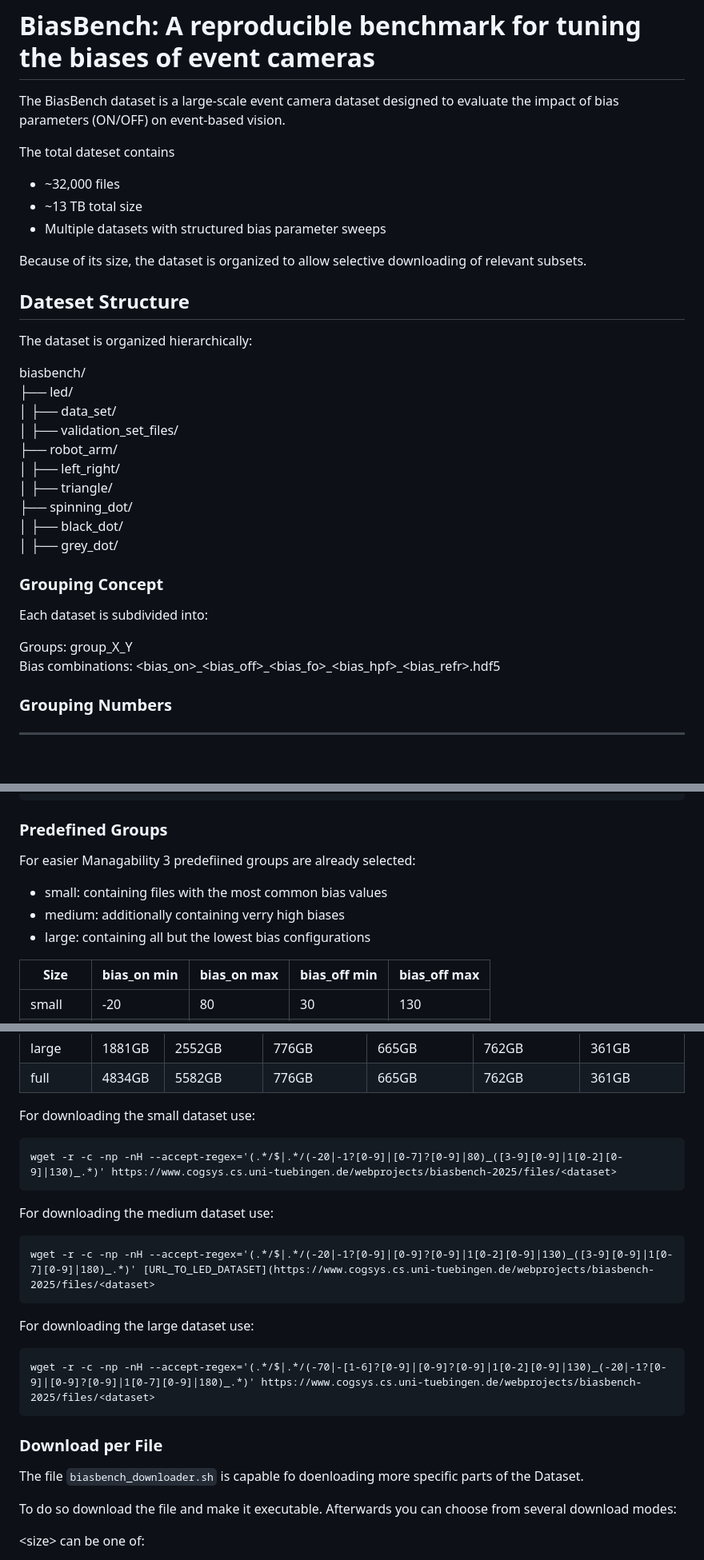
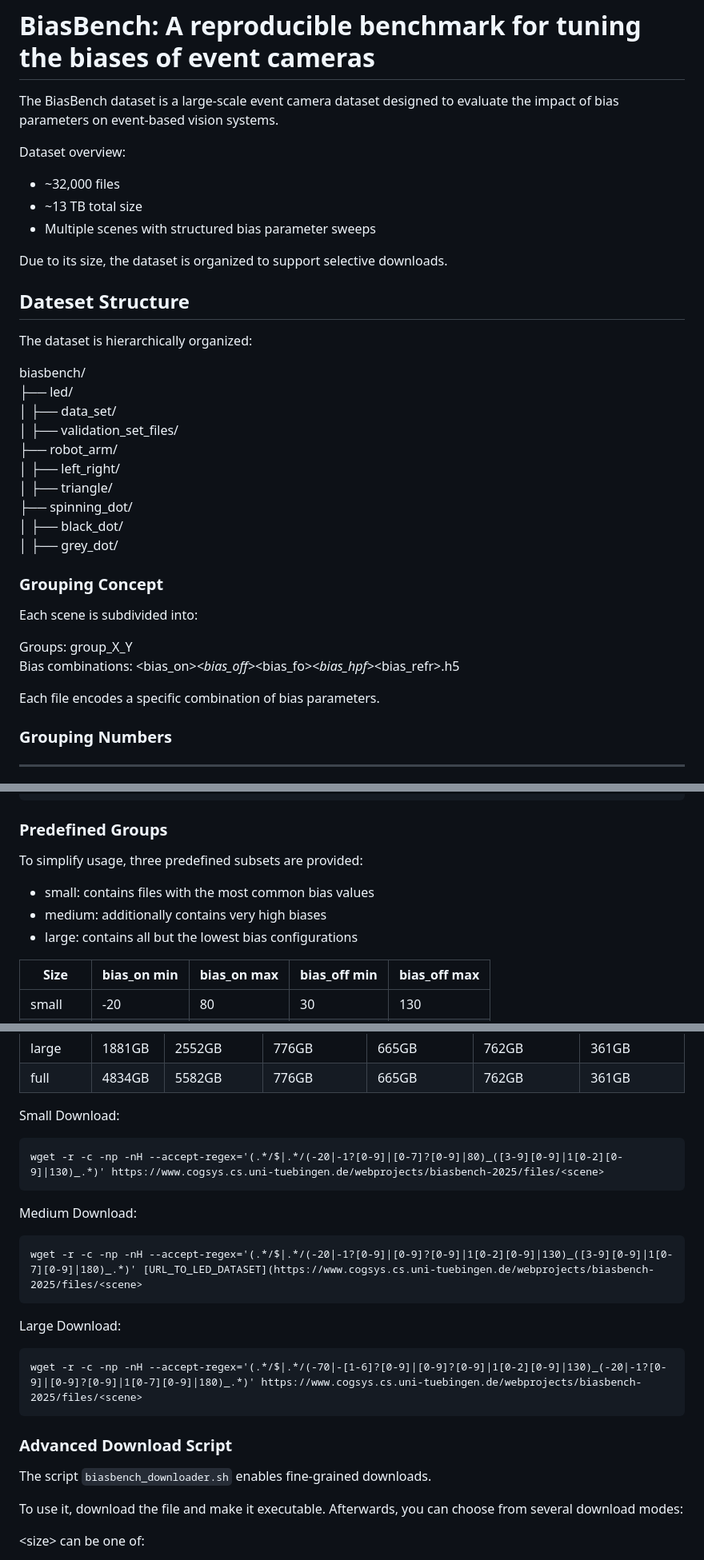
Before and after one commit to cogsys-tuebingen/biasbench, a Markdown page: README.md, 3 parts joined by grey strips. Shown at 80% size. Drawn GitHub-style; blank space fills up the shorter version.

Commit message:
Refine README content and correct typos
Updated the README.md to improve clarity and fix typos.

````diff
--- a/README.md
+++ b/README.md
@@ -1,16 +1,17 @@
 # BiasBench: A reproducible benchmark for tuning the biases of event cameras
 
-The BiasBench dataset is a large-scale event camera dataset designed to evaluate the impact of bias parameters (ON/OFF) on event-based vision.
+The BiasBench dataset is a large-scale event camera dataset designed to evaluate the impact of bias parameters on event-based vision systems.
 
-The total dateset contains<br>
+Dataset overview:<br>
+
 - ~32,000 files<br>
 - ~13 TB total size<br>
-- Multiple datasets with structured bias parameter sweeps
+- Multiple scenes with structured bias parameter sweeps
 
-Because of its size, the dataset is organized to allow selective downloading of relevant subsets.
+Due to its size, the dataset is organized to support selective downloads.
 
 ## Dateset Structure
-The dataset is organized hierarchically:<br>
+The dataset is hierarchically organized:<br>
 
 biasbench/<br>
 ├── led/<br>
@@ -24,11 +25,12 @@ biasbench/<br>
 │   ├── grey_dot/<br>
 
 ### Grouping Concept
-Each dataset is subdivided into:
+Each scene is subdivided into:
 
 Groups: group_X_Y<br>
-Bias combinations: <bias_on>\_<bias_off>\_<bias_fo>\_<bias_hpf>\_<bias_refr>.hdf5
+Bias combinations: <bias_on>_<bias_off>_<bias_fo>_<bias_hpf>_<bias_refr>.h5
 
+Each file encodes a specific combination of bias parameters.
 ### Grouping Numbers
 
 
@@ -1253,10 +1254,11 @@ wget -r -c -np -nH https://www.cogsys.cs.uni-tuebingen.de/webprojects/biasbench-
 
 ### Predefined Groups
 
-For easier Managability 3 predefiined groups are already selected:
-- small: containing files with the most common bias values
-- medium: additionally containing verry high biases
-- large: containing all but the lowest bias configurations
+To simplify usage, three predefined subsets are provided:
+
+- small: contains files with the most common bias values
+- medium: additionally contains very high biases
+- large: contains all but the lowest bias configurations
 
 
 | Size | bias_on min| bias_on max | bias_off min | bias_off max|
@@ -1274,26 +1276,25 @@ For easier Managability 3 predefiined groups are already selected:
 | full | 4834GB|5582GB | 776GB|665GB  | 762GB|361GB |
 
 
-For downloading the small dataset use:
+Small Download:
 ```
-wget -r -c -np -nH --accept-regex='(.*/$|.*/(-20|-1?[0-9]|[0-7]?[0-9]|80)_([3-9][0-9]|1[0-2][0-9]|130)_.*)' https://www.cogsys.cs.uni-tuebingen.de/webprojects/biasbench-2025/files/<dataset>
+wget -r -c -np -nH --accept-regex='(.*/$|.*/(-20|-1?[0-9]|[0-7]?[0-9]|80)_([3-9][0-9]|1[0-2][0-9]|130)_.*)' https://www.cogsys.cs.uni-tuebingen.de/webprojects/biasbench-2025/files/<scene>
 ```
 
-For downloading the medium dataset use:
+Medium Download:
 ```
-wget -r -c -np -nH --accept-regex='(.*/$|.*/(-20|-1?[0-9]|[0-9]?[0-9]|1[0-2][0-9]|130)_([3-9][0-9]|1[0-7][0-9]|180)_.*)' [URL_TO_LED_DATASET](https://www.cogsys.cs.uni-tuebingen.de/webprojects/biasbench-2025/files/<dataset>
+wget -r -c -np -nH --accept-regex='(.*/$|.*/(-20|-1?[0-9]|[0-9]?[0-9]|1[0-2][0-9]|130)_([3-9][0-9]|1[0-7][0-9]|180)_.*)' [URL_TO_LED_DATASET](https://www.cogsys.cs.uni-tuebingen.de/webprojects/biasbench-2025/files/<scene>
 ```
 
-For downloading the large dataset use:
+Large Download:
 ```
-wget -r -c -np -nH --accept-regex='(.*/$|.*/(-70|-[1-6]?[0-9]|[0-9]?[0-9]|1[0-2][0-9]|130)_(-20|-1?[0-9]|[0-9]?[0-9]|1[0-7][0-9]|180)_.*)' https://www.cogsys.cs.uni-tuebingen.de/webprojects/biasbench-2025/files/<dataset>
+wget -r -c -np -nH --accept-regex='(.*/$|.*/(-70|-[1-6]?[0-9]|[0-9]?[0-9]|1[0-2][0-9]|130)_(-20|-1?[0-9]|[0-9]?[0-9]|1[0-7][0-9]|180)_.*)' https://www.cogsys.cs.uni-tuebingen.de/webprojects/biasbench-2025/files/<scene>
 ```
-### Download per File
+### Advanced Download Script
 
-The file `biasbench_downloader.sh` is capable fo doenloading more specific parts of the Dataset.
+The script `biasbench_downloader.sh` enables fine-grained downloads.
 
-
-To do so download the file and make it executable. Afterwards you can choose from several download modes:<p>
+To use it, download the file and make it executable. Afterwards, you can choose from several download modes:
 
 \<size\> can be one of:<br>
 - small<br>
````
Also changed, not shown: other parts of README.md (+28 -22 lines).
